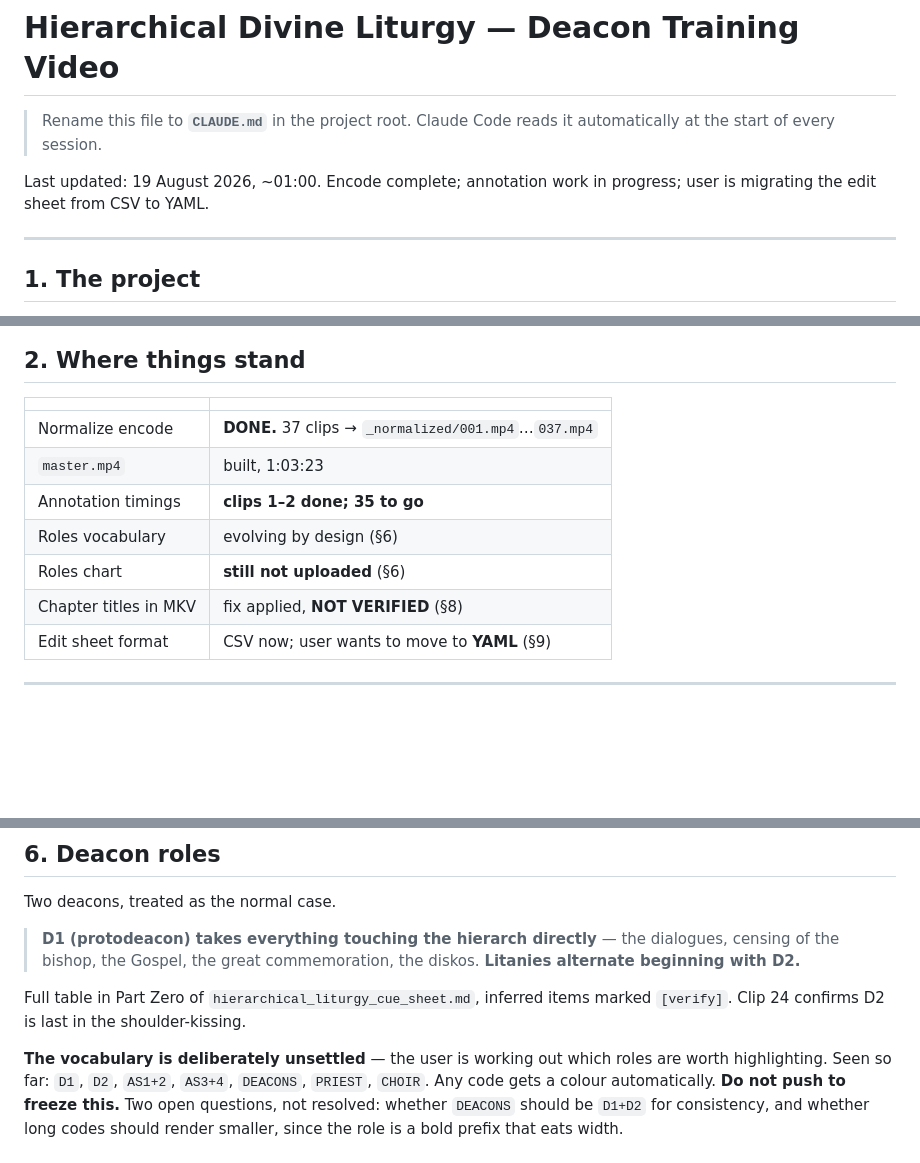
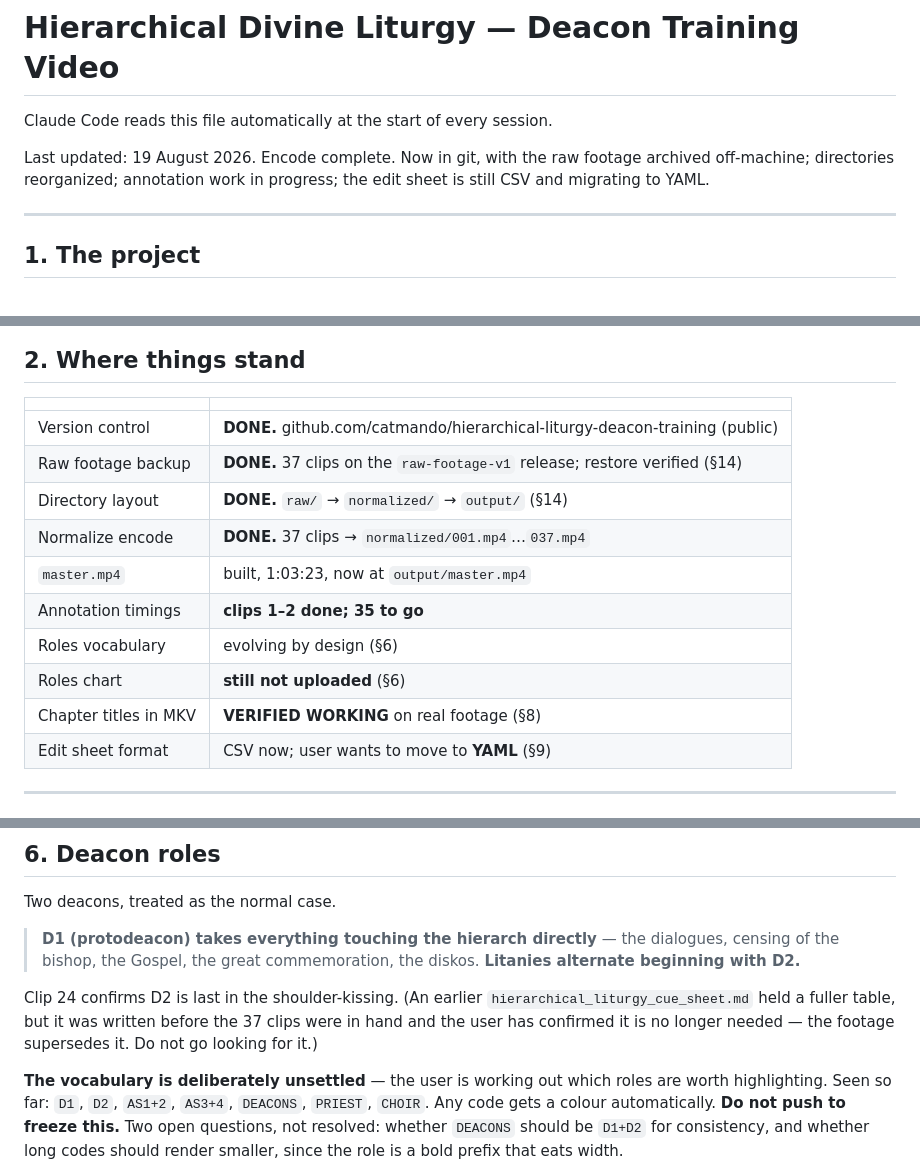
Before and after one commit to catmando/hierarchical-liturgy-deacon-training, a Markdown page: CLAUDE.md, 3 parts joined by grey strips. Rendered like a GitHub page; blank space fills up the shorter version.

```diff
--- a/CLAUDE.md
+++ b/CLAUDE.md
@@ -1,10 +1,10 @@
 # Hierarchical Divine Liturgy — Deacon Training Video
 
-> Rename this file to **`CLAUDE.md`** in the project root. Claude Code reads it
-> automatically at the start of every session.
+Claude Code reads this file automatically at the start of every session.
 
-Last updated: 19 August 2026, ~01:00. Encode complete; annotation work in
-progress; user is migrating the edit sheet from CSV to YAML.
+Last updated: 19 August 2026. Encode complete. Now in git, with the raw
+footage archived off-machine; directories reorganized; annotation work in
+progress; the edit sheet is still CSV and migrating to YAML.
 
 ---
 
@@ -25,12 +25,15 @@ what to hold, which hand, what to say, and what cues trigger movement.
 
 | | |
 |---|---|
-| Normalize encode | **DONE.** 37 clips → `_normalized/001.mp4`…`037.mp4` |
-| `master.mp4` | built, 1:03:23 |
+| Version control | **DONE.** github.com/catmando/hierarchical-liturgy-deacon-training (public) |
+| Raw footage backup | **DONE.** 37 clips on the `raw-footage-v1` release; restore verified (§14) |
+| Directory layout | **DONE.** `raw/` → `normalized/` → `output/` (§14) |
+| Normalize encode | **DONE.** 37 clips → `normalized/001.mp4`…`037.mp4` |
+| `master.mp4` | built, 1:03:23, now at `output/master.mp4` |
 | Annotation timings | **clips 1–2 done; 35 to go** |
 | Roles vocabulary | evolving by design (§6) |
 | Roles chart | **still not uploaded** (§6) |
-| Chapter titles in MKV | fix applied, **NOT VERIFIED** (§8) |
+| Chapter titles in MKV | **VERIFIED WORKING** on real footage (§8) |
 | Edit sheet format | CSV now; user wants to move to **YAML** (§9) |
 
 ---
@@ -128,8 +137,10 @@ Two deacons, treated as the normal case.
 > dialogues, censing of the bishop, the Gospel, the great commemoration, the
 > diskos. **Litanies alternate beginning with D2.**
 
-Full table in Part Zero of `hierarchical_liturgy_cue_sheet.md`, inferred items
-marked `[verify]`. Clip 24 confirms D2 is last in the shoulder-kissing.
+Clip 24 confirms D2 is last in the shoulder-kissing. (An earlier
+`hierarchical_liturgy_cue_sheet.md` held a fuller table, but it was written
+before the 37 clips were in hand and the user has confirmed it is no longer
+needed — the footage supersedes it. Do not go looking for it.)
 
 **The vocabulary is deliberately unsettled** — the user is working out which
 roles are worth highlighting. Seen so far: `D1`, `D2`, `AS1+2`, `AS3+4`,
```
Also changed, not shown: other parts of CLAUDE.md (+109 -16 lines).
